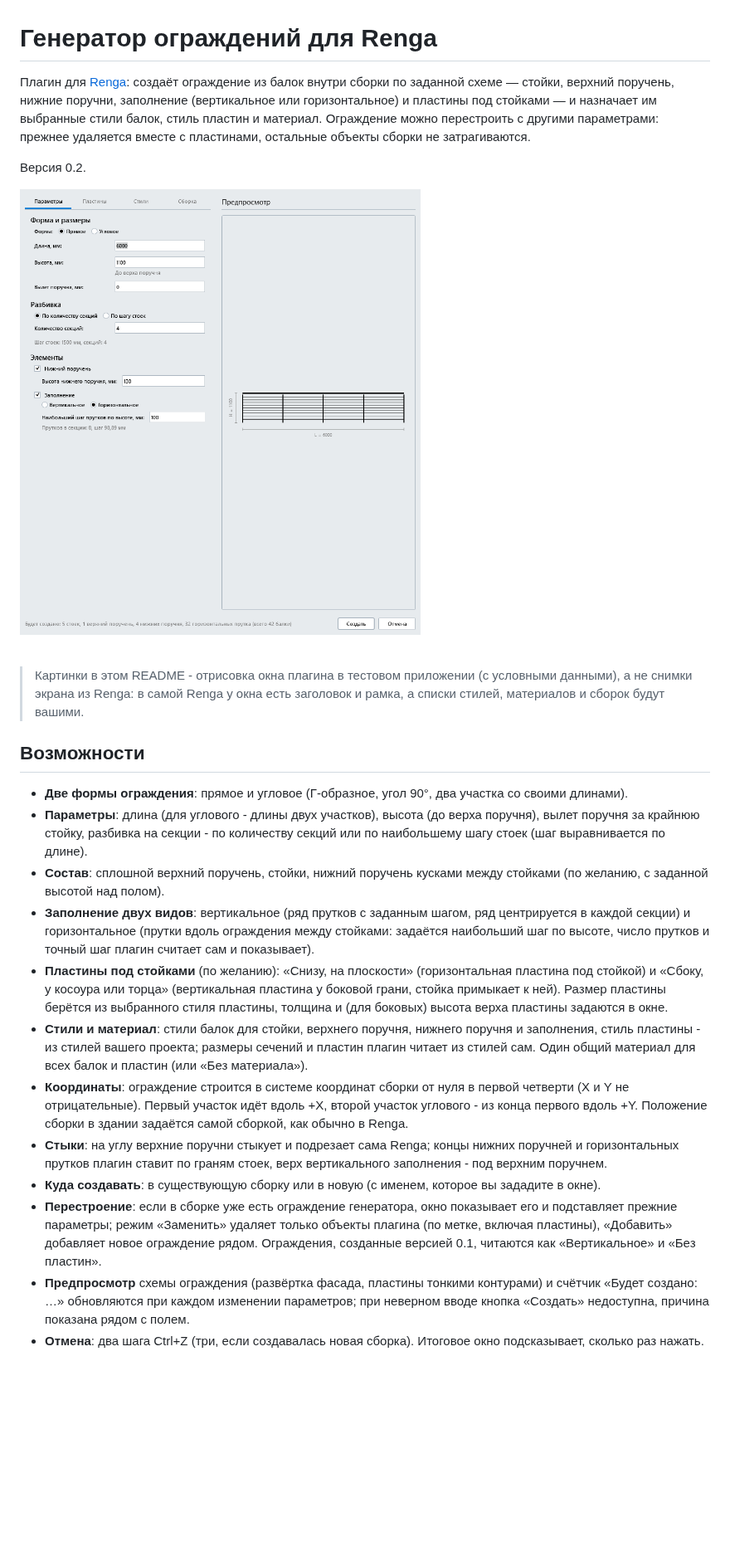
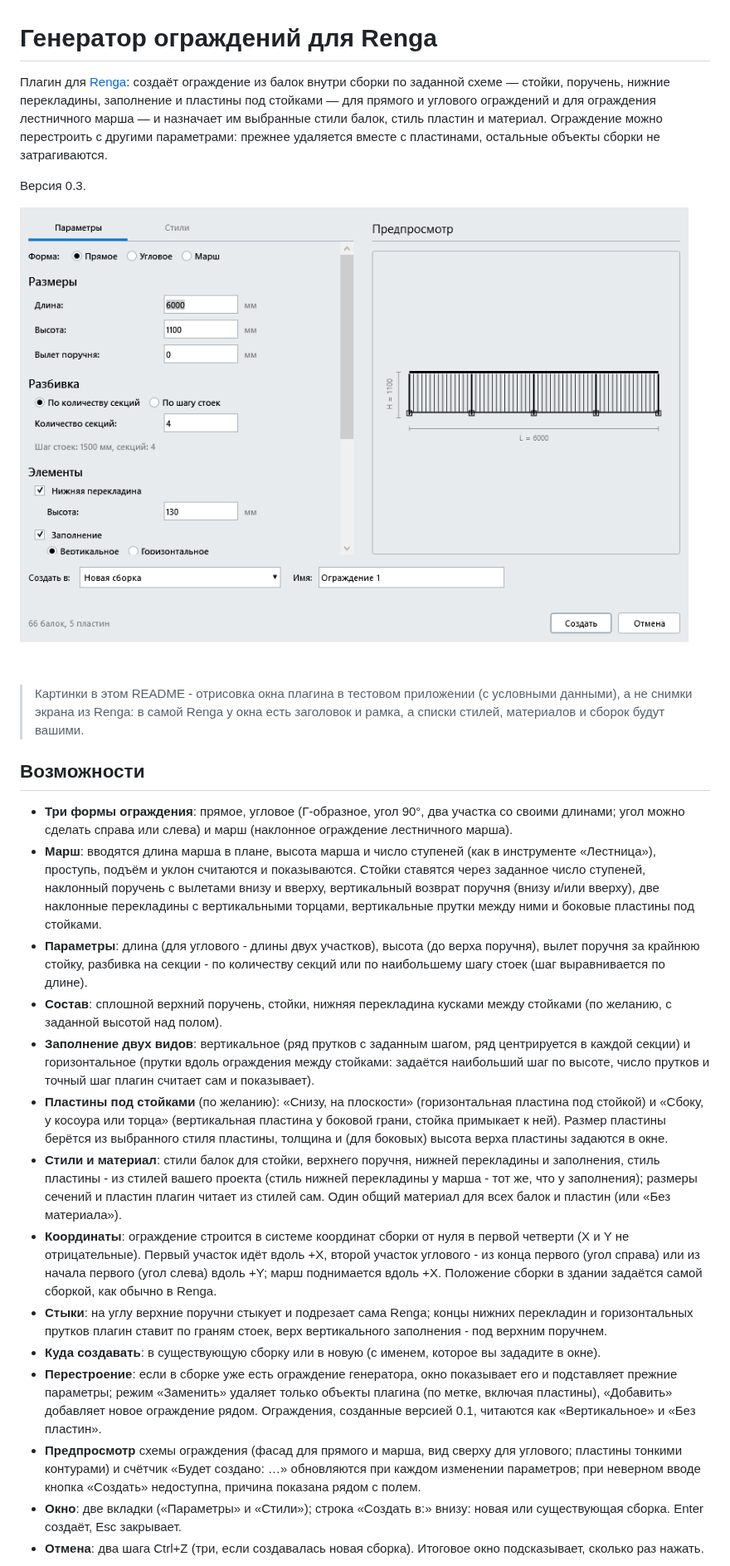
Before and after one commit to GlabetsPasha/renga-railing-generator, a Markdown page: README.md, the part around one of its changes. Shown at 83% size. Rendered like a GitHub page; pictures changed too: docs/window-params.png; blank space fills up the shorter version.

```diff
--- a/README.md
+++ b/README.md
@@ -1,24 +1,26 @@
 # Генератор ограждений для Renga
 
-Плагин для [Renga](https://rengabim.com): создаёт ограждение из балок внутри сборки по заданной схеме — стойки, верхний поручень, нижние поручни, заполнение (вертикальное или горизонтальное) и пластины под стойками — и назначает им выбранные стили балок, стиль пластин и материал. Ограждение можно перестроить с другими параметрами: прежнее удаляется вместе с пластинами, остальные объекты сборки не затрагиваются.
+Плагин для [Renga](https://rengabim.com): создаёт ограждение из балок внутри сборки по заданной схеме — стойки, поручень, нижние перекладины, заполнение и пластины под стойками — для прямого и углового ограждений и для ограждения лестничного марша — и назначает им выбранные стили балок, стиль пластин и материал. Ограждение можно перестроить с другими параметрами: прежнее удаляется вместе с пластинами, остальные объекты сборки не затрагиваются.
 
-Версия 0.2.
+Версия 0.3.
 
 ![Окно «Генератор ограждений»](docs/window-params.png)
 
 > Картинки в этом README - отрисовка окна плагина в тестовом приложении (с условными данными), а не снимки экрана из Renga: в самой Renga у окна есть заголовок и рамка, а списки стилей, материалов и сборок будут вашими.
 
 ## Возможности
-- **Две формы ограждения**: прямое и угловое (Г-образное, угол 90°, два участка со своими длинами).
+- **Три формы ограждения**: прямое, угловое (Г-образное, угол 90°, два участка со своими длинами; угол можно сделать справа или слева) и марш (наклонное ограждение лестничного марша).
+- **Марш**: вводятся длина марша в плане, высота марша и число ступеней (как в инструменте «Лестница»), проступь, подъём и уклон считаются и показываются. Стойки ставятся через заданное число ступеней, наклонный поручень с вылетами внизу и вверху, вертикальный возврат поручня (внизу и/или вверху), две наклонные перекладины с вертикальными торцами, вертикальные прутки между ними и боковые пластины под стойками.
 - **Параметры**: длина (для углового - длины двух участков), высота (до верха поручня), вылет поручня за крайнюю стойку, разбивка на секции - по количеству секций или по наибольшему шагу стоек (шаг выравнивается по длине).
-- **Состав**: сплошной верхний поручень, стойки, нижний поручень кусками между стойками (по желанию, с заданной высотой над полом).
+- **Состав**: сплошной верхний поручень, стойки, нижняя перекладина кусками между стойками (по желанию, с заданной высотой над полом).
 - **Заполнение двух видов**: вертикальное (ряд прутков с заданным шагом, ряд центрируется в каждой секции) и горизонтальное (прутки вдоль ограждения между стойками: задаётся наибольший шаг по высоте, число прутков и точный шаг плагин считает сам и показывает).
 - **Пластины под стойками** (по желанию): «Снизу, на плоскости» (горизонтальная пластина под стойкой) и «Сбоку, у косоура или торца» (вертикальная пластина у боковой грани, стойка примыкает к ней). Размер пластины берётся из выбранного стиля пластины, толщина и (для боковых) высота верха пластины задаются в окне.
-- **Стили и материал**: стили балок для стойки, верхнего поручня, нижнего поручня и заполнения, стиль пластины - из стилей вашего проекта; размеры сечений и пластин плагин читает из стилей сам. Один общий материал для всех балок и пластин (или «Без материала»).
-- **Координаты**: ограждение строится в системе координат сборки от нуля в первой четверти (X и Y не отрицательные). Первый участок идёт вдоль +X, второй участок углового - из конца первого вдоль +Y. Положение сборки в здании задаётся самой сборкой, как обычно в Renga.
-- **Стыки**: на углу верхние поручни стыкует и подрезает сама Renga; концы нижних поручней и горизонтальных прутков плагин ставит по граням стоек, верх вертикального заполнения - под верхним поручнем.
+- **Стили и материал**: стили балок для стойки, верхнего поручня, нижней перекладины и заполнения, стиль пластины - из стилей вашего проекта (стиль нижней перекладины у марша - тот же, что у заполнения); размеры сечений и пластин плагин читает из стилей сам. Один общий материал для всех балок и пластин (или «Без материала»).
+- **Координаты**: ограждение строится в системе координат сборки от нуля в первой четверти (X и Y не отрицательные). Первый участок идёт вдоль +X, второй участок углового - из конца первого (угол справа) или из начала первого (угол слева) вдоль +Y; марш поднимается вдоль +X. Положение сборки в здании задаётся самой сборкой, как обычно в Renga.
+- **Стыки**: на углу верхние поручни стыкует и подрезает сама Renga; концы нижних перекладин и горизонтальных прутков плагин ставит по граням стоек, верх вертикального заполнения - под верхним поручнем.
 - **Куда создавать**: в существующую сборку или в новую (с именем, которое вы зададите в окне).
 - **Перестроение**: если в сборке уже есть ограждение генератора, окно показывает его и подставляет прежние параметры; режим «Заменить» удаляет только объекты плагина (по метке, включая пластины), «Добавить» добавляет новое ограждение рядом. Ограждения, созданные версией 0.1, читаются как «Вертикальное» и «Без пластин».
-- **Предпросмотр** схемы ограждения (развёртка фасада, пластины тонкими контурами) и счётчик «Будет создано: …» обновляются при каждом изменении параметров; при неверном вводе кнопка «Создать» недоступна, причина показана рядом с полем.
+- **Предпросмотр** схемы ограждения (фасад для прямого и марша, вид сверху для углового; пластины тонкими контурами) и счётчик «Будет создано: …» обновляются при каждом изменении параметров; при неверном вводе кнопка «Создать» недоступна, причина показана рядом с полем.
+- **Окно**: две вкладки («Параметры» и «Стили»); строка «Создать в:» внизу: новая или существующая сборка. Enter создаёт, Esc закрывает.
 - **Отмена**: два шага Ctrl+Z (три, если создавалась новая сборка). Итоговое окно подсказывает, сколько раз нажать.
 
```
Also changed, not shown: other parts of README.md (+16 -11 lines), docs/window-assembly.png (deleted), docs/window-corner.png, docs/window-plates.png (deleted), docs/window-stair.png (added), docs/window-styles.png.
